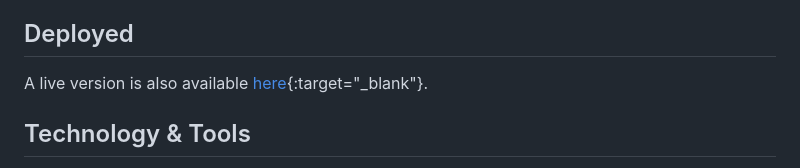
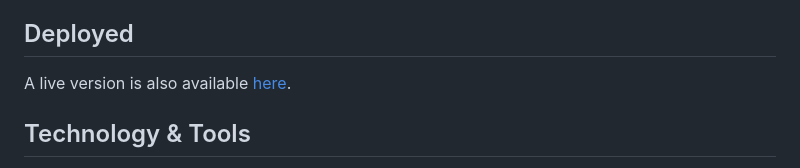
Before and after one commit to tunprimus/Folliculometry_Tracker, a Markdown page: README.md, the part around the change. Drawn GitHub-style.

Commit message:
fix: remove the target=_blank attribute

```diff
--- a/README.md
+++ b/README.md
@@ -28,7 +28,7 @@ Clone this repo and open the index.html file in the browser or with a live serve
 
 ## Deployed
 
-A live version is also available [here](https://tunprimus.gitlab.io/Folliculometry_Tracker/){:target="_blank"}.
+A live version is also available [here](https://tunprimus.gitlab.io/Folliculometry_Tracker/).
 
 ## Technology & Tools
 
```
